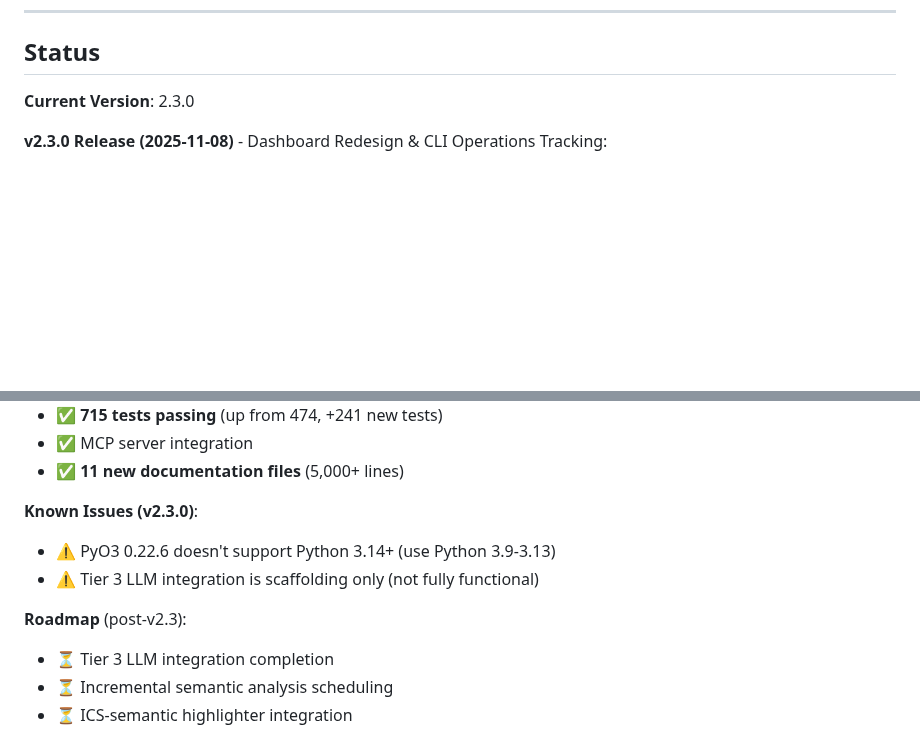
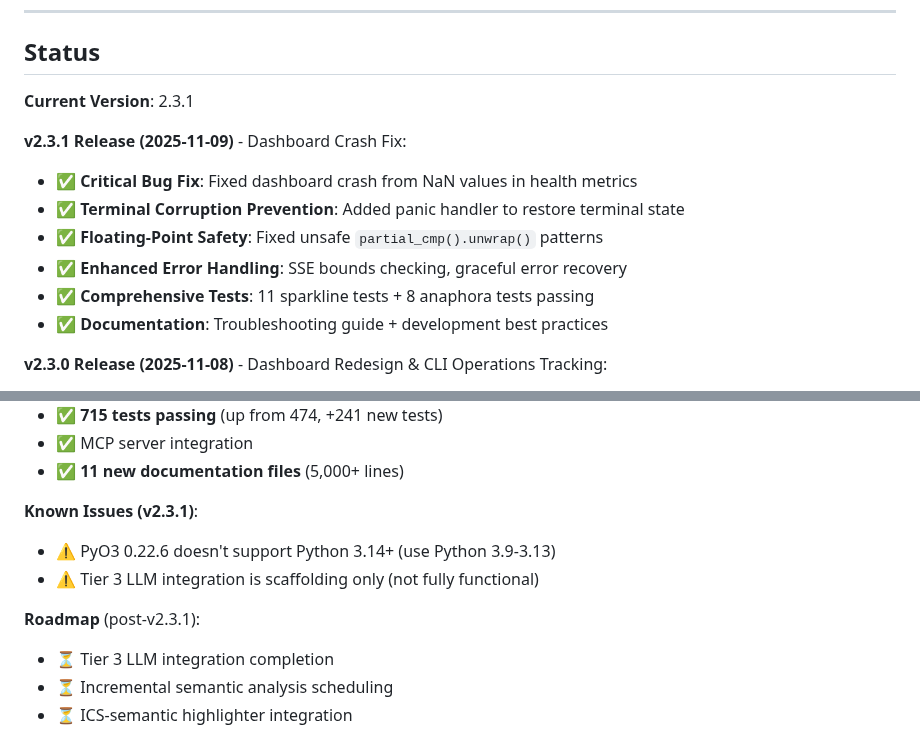
Before and after one commit to rand/mnemosyne, a Markdown page: README.md, 2 parts joined by grey strips. GitHub-like rendering; blank space fills up the shorter version.

```diff
--- a/README.md
+++ b/README.md
@@ -683,7 +683,15 @@ See LICENSE file for details.
 
 ## Status
 
-**Current Version**: 2.3.0
+**Current Version**: 2.3.1
+
+**v2.3.1 Release (2025-11-09)** - Dashboard Crash Fix:
+- ✅ **Critical Bug Fix**: Fixed dashboard crash from NaN values in health metrics
+- ✅ **Terminal Corruption Prevention**: Added panic handler to restore terminal state
+- ✅ **Floating-Point Safety**: Fixed unsafe `partial_cmp().unwrap()` patterns
+- ✅ **Enhanced Error Handling**: SSE bounds checking, graceful error recovery
+- ✅ **Comprehensive Tests**: 11 sparkline tests + 8 anaphora tests passing
+- ✅ **Documentation**: Troubleshooting guide + development best practices
 
 **v2.3.0 Release (2025-11-08)** - Dashboard Redesign & CLI Operations Tracking:
 - ✅ **Dashboard Redesign**: 4-panel layout replacing 7-panel "wall of garbage"
@@ -746,11 +754,11 @@ See LICENSE file for details.
 - ✅ MCP server integration
 - ✅ **11 new documentation files** (5,000+ lines)
 
-**Known Issues (v2.3.0)**:
+**Known Issues (v2.3.1)**:
 - ⚠️ PyO3 0.22.6 doesn't support Python 3.14+ (use Python 3.9-3.13)
 - ⚠️ Tier 3 LLM integration is scaffolding only (not fully functional)
 
-**Roadmap** (post-v2.3):
+**Roadmap** (post-v2.3.1):
 - ⏳ Tier 3 LLM integration completion
 - ⏳ Incremental semantic analysis scheduling
 - ⏳ ICS-semantic highlighter integration
```
Also changed, not shown: AGENT_GUIDE.md (+5 -5 lines), ROADMAP.md (+41 -7 lines).
